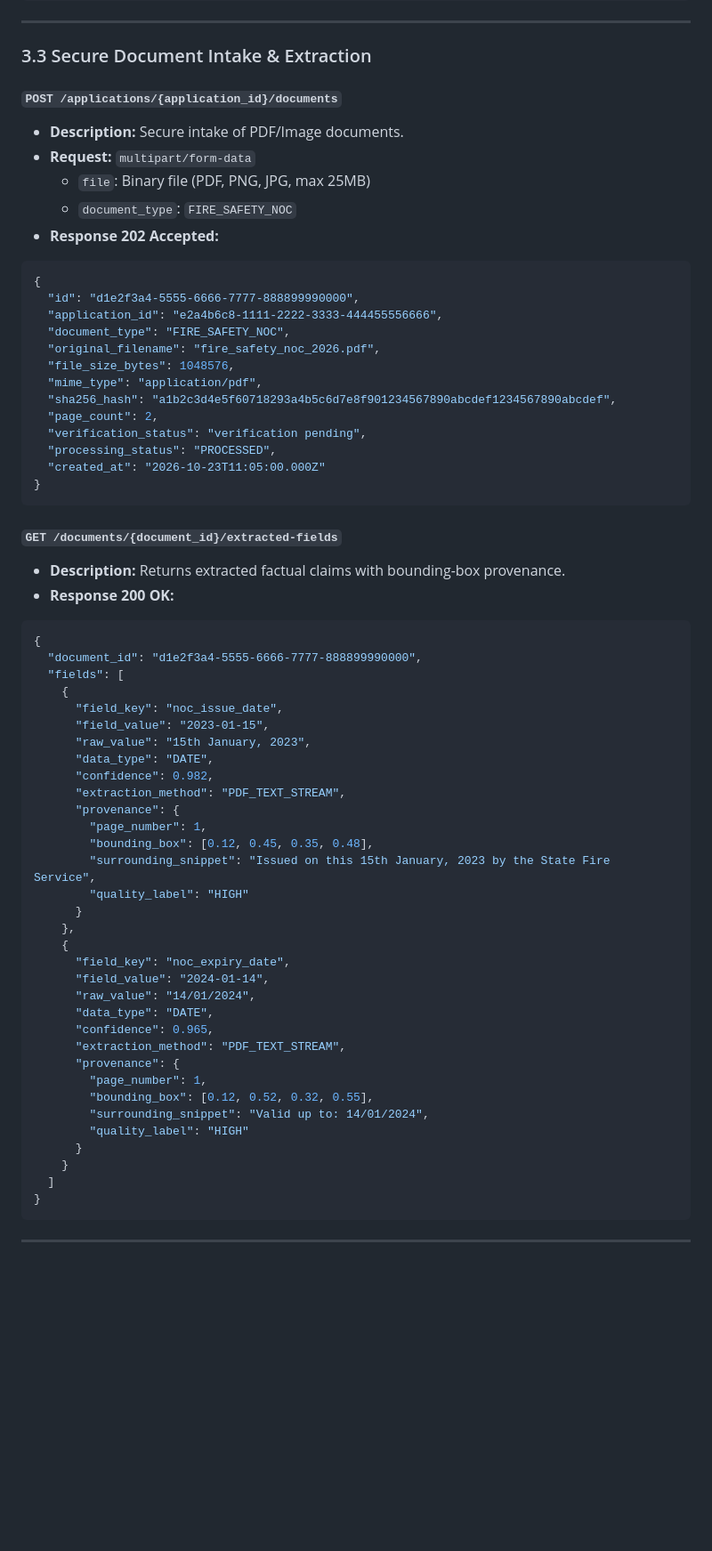
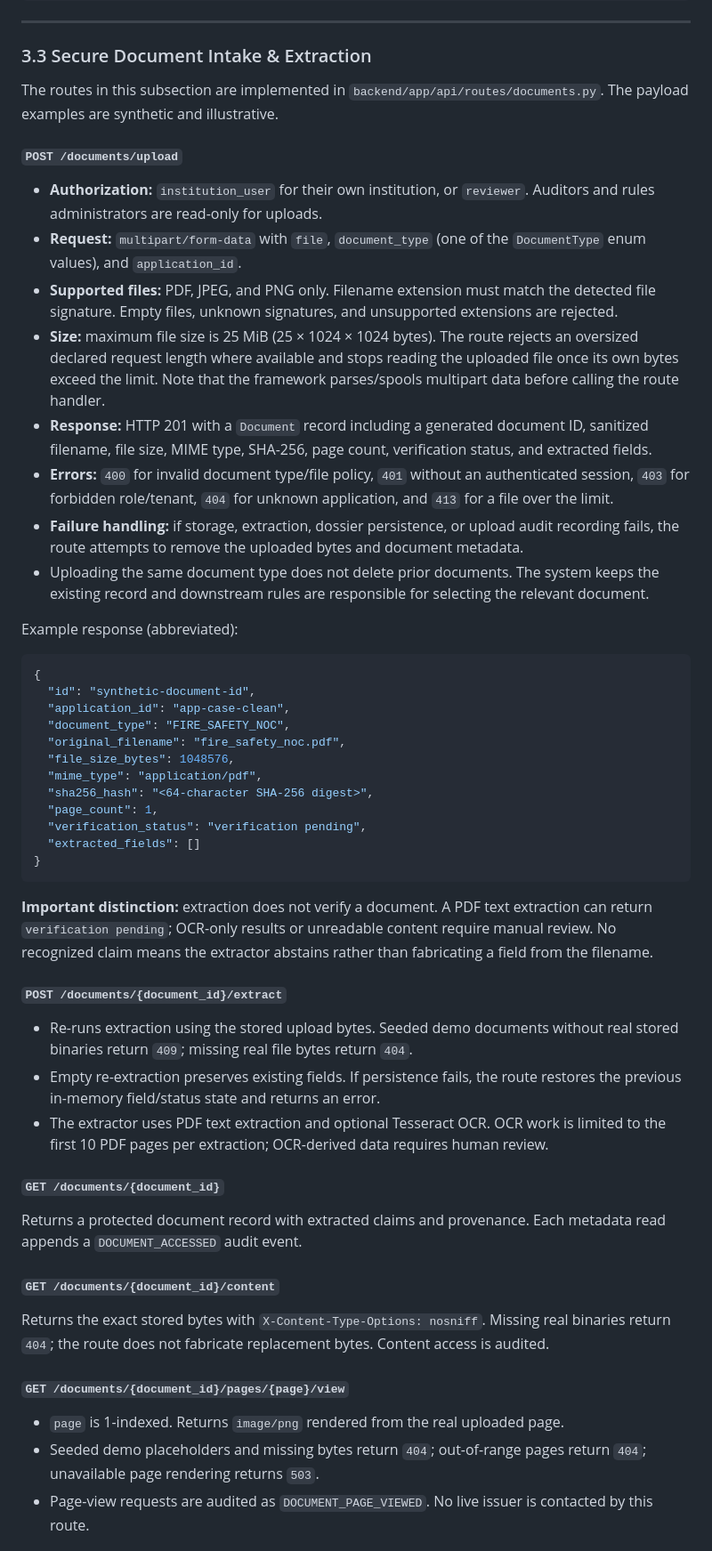
Before and after one commit to vyshnavi421/PRAMAAN-AI, a Markdown page: docs/API_CONTRACTS.md, the part around one of its changes. Shown at 89% size. Drawn GitHub-style; blank space fills up the shorter version.

Commit message:
Align document API contracts with implemented routes

````diff
--- a/docs/API_CONTRACTS.md
+++ b/docs/API_CONTRACTS.md
@@ -124,65 +124,49 @@ All API endpoints follow predictable HTTP status codes and return standardized e
 
 ### 3.3 Secure Document Intake & Extraction
 
-#### `POST /applications/{application_id}/documents`
-- **Description:** Secure intake of PDF/Image documents.
-- **Request:** `multipart/form-data`
-  - `file`: Binary file (PDF, PNG, JPG, max 25MB)
-  - `document_type`: `FIRE_SAFETY_NOC`
-- **Response 202 Accepted:**
+The routes in this subsection are implemented in `backend/app/api/routes/documents.py`. The payload examples are synthetic and illustrative.
+
+#### `POST /documents/upload`
+- **Authorization:** `institution_user` for their own institution, or `reviewer`. Auditors and rules administrators are read-only for uploads.
+- **Request:** `multipart/form-data` with `file`, `document_type` (one of the `DocumentType` enum values), and `application_id`.
+- **Supported files:** PDF, JPEG, and PNG only. Filename extension must match the detected file signature. Empty files, unknown signatures, and unsupported extensions are rejected.
+- **Size:** maximum file size is 25 MiB (25 × 1024 × 1024 bytes). The route rejects an oversized declared request length where available and stops reading the uploaded file once its own bytes exceed the limit. Note that the framework parses/spools multipart data before calling the route handler.
+- **Response:** HTTP 201 with a `Document` record including a generated document ID, sanitized filename, file size, MIME type, SHA-256, page count, verification status, and extracted fields.
+- **Errors:** `400` for invalid document type/file policy, `401` without an authenticated session, `403` for forbidden role/tenant, `404` for unknown application, and `413` for a file over the limit.
+- **Failure handling:** if storage, extraction, dossier persistence, or upload audit recording fails, the route attempts to remove the uploaded bytes and document metadata.
+- Uploading the same document type does not delete prior documents. The system keeps the existing record and downstream rules are responsible for selecting the relevant document.
+
+Example response (abbreviated):
 ```json
 {
-  "id": "d1e2f3a4-5555-6666-7777-888899990000",
-  "application_id": "e2a4b6c8-1111-2222-3333-444455556666",
+  "id": "synthetic-document-id",
+  "application_id": "app-case-clean",
   "document_type": "FIRE_SAFETY_NOC",
-  "original_filename": "fire_safety_noc_2026.pdf",
+  "original_filename": "fire_safety_noc.pdf",
   "file_size_bytes": 1048576,
   "mime_type": "application/pdf",
-  "sha256_hash": "a1b2c3d4e5f60718293a4b5c6d7e8f901234567890abcdef1234567890abcdef",
-  "page_count": 2,
+  "sha256_hash": "<64-character SHA-256 digest>",
+  "page_count": 1,
   "verification_status": "verification pending",
-  "processing_status": "PROCESSED",
-  "created_at": "2026-10-23T11:05:00.000Z"
+  "extracted_fields": []
 }
 ```
 
-#### `GET /documents/{document_id}/extracted-fields`
-- **Description:** Returns extracted factual claims with bounding-box provenance.
-- **Response 200 OK:**
-```json
-{
-  "document_id": "d1e2f3a4-5555-6666-7777-888899990000",
-  "fields": [
-    {
-      "field_key": "noc_issue_date",
-      "field_value": "2023-01-15",
-      "raw_value": "15th January, 2023",
-      "data_type": "DATE",
-      "confidence": 0.982,
-      "extraction_method": "PDF_TEXT_STREAM",
-      "provenance": {
-        "page_number": 1,
-        "bounding_box": [0.12, 0.45, 0.35, 0.48],
-        "surrounding_snippet": "Issued on this 15th January, 2023 by the State Fire Service",
-        "quality_label": "HIGH"
-      }
-    },
-    {
-      "field_key": "noc_expiry_date",
-      "field_value": "2024-01-14",
-      "raw_value": "14/01/2024",
-      "data_type": "DATE",
-      "confidence": 0.965,
-      "extraction_method": "PDF_TEXT_STREAM",
-      "provenance": {
-        "page_number": 1,
-        "bounding_box": [0.12, 0.52, 0.32, 0.55],
-        "surrounding_snippet": "Valid up to: 14/01/2024",
-        "quality_label": "HIGH"
-      }
-    }
-  ]
-}
-```
+**Important distinction:** extraction does not verify a document. A PDF text extraction can return `verification pending`; OCR-only results or unreadable content require manual review. No recognized claim means the extractor abstains rather than fabricating a field from the filename.
 
----
+#### `POST /documents/{document_id}/extract`
+- Re-runs extraction using the stored upload bytes. Seeded demo documents without real stored binaries return `409`; missing real file bytes return `404`.
+- Empty re-extraction preserves existing fields. If persistence fails, the route restores the previous in-memory field/status state and returns an error.
+- The extractor uses PDF text extraction and optional Tesseract OCR. OCR work is limited to the first 10 PDF pages per extraction; OCR-derived data requires human review.
+
+#### `GET /documents/{document_id}`
+Returns a protected document record with extracted claims and provenance. Each metadata read appends a `DOCUMENT_ACCESSED` audit event.
+
+#### `GET /documents/{document_id}/content`
+Returns the exact stored bytes with `X-Content-Type-Options: nosniff`. Missing real binaries return `404`; the route does not fabricate replacement bytes. Content access is audited.
+
+#### `GET /documents/{document_id}/pages/{page}/view`
+- `page` is 1-indexed. Returns `image/png` rendered from the real uploaded page.
+- Seeded demo placeholders and missing bytes return `404`; out-of-range pages return `404`; unavailable page rendering returns `503`.
+- Page-view requests are audited as `DOCUMENT_PAGE_VIEWED`. No live issuer is contacted by this route.
+
````
Also changed, not shown: other parts of docs/API_CONTRACTS.md (+7 -5 lines).
